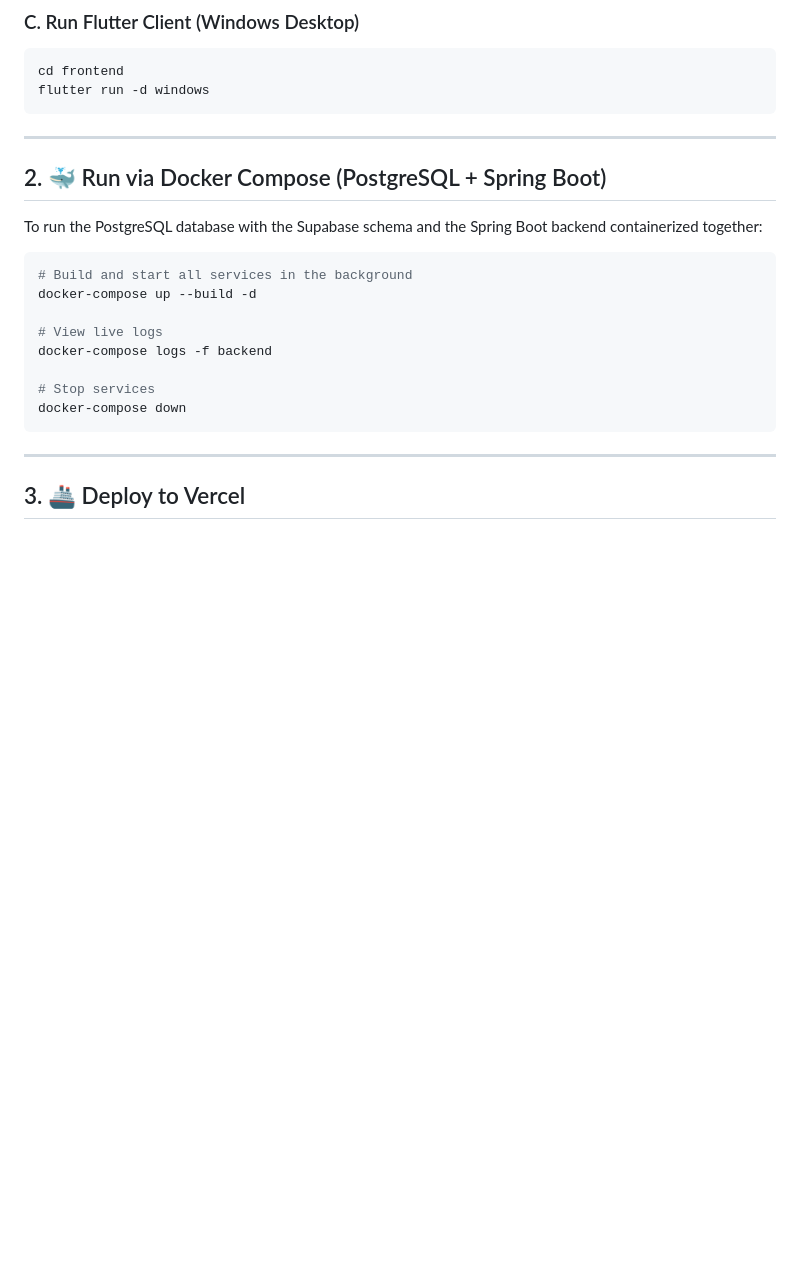
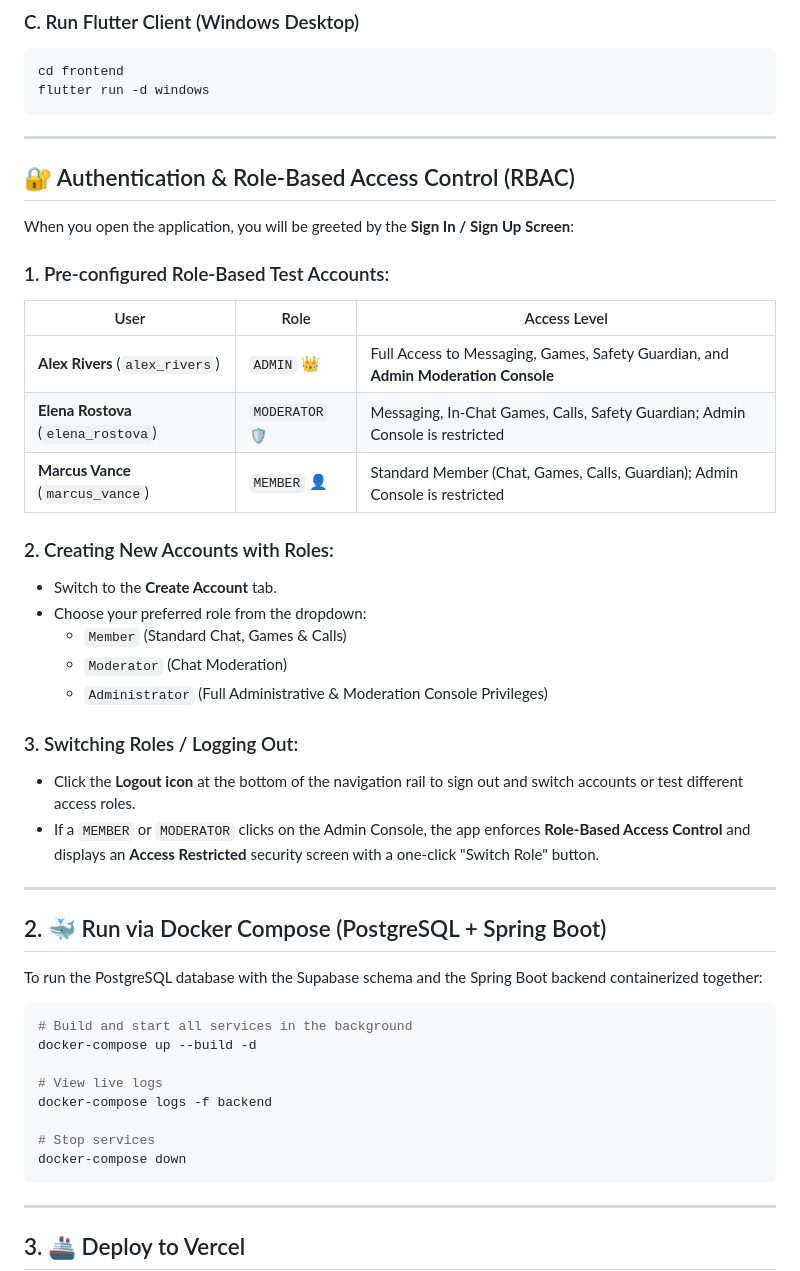
Before and after one commit to Saurabh-Bhatia-Official/26_11_3_chat, a Markdown page: run.md, the part around the change. Rendered like a GitHub page; blank space fills up the shorter version.

Commit message:
docs: add authentication and role-based access control guide in run.md

````diff
--- a/run.md
+++ b/run.md
@@ -38,6 +38,30 @@ flutter run -d chrome
 cd frontend
 flutter run -d windows
 ```
+
+---
+
+## 🔐 Authentication & Role-Based Access Control (RBAC)
+
+When you open the application, you will be greeted by the **Sign In / Sign Up Screen**:
+
+### 1. Pre-configured Role-Based Test Accounts:
+| User | Role | Access Level |
+|---|---|---|
+| **Alex Rivers** (`alex_rivers`) | `ADMIN` 👑 | Full Access to Messaging, Games, Safety Guardian, and **Admin Moderation Console** |
+| **Elena Rostova** (`elena_rostova`) | `MODERATOR` 🛡️ | Messaging, In-Chat Games, Calls, Safety Guardian; Admin Console is restricted |
+| **Marcus Vance** (`marcus_vance`) | `MEMBER` 👤 | Standard Member (Chat, Games, Calls, Guardian); Admin Console is restricted |
+
+### 2. Creating New Accounts with Roles:
+- Switch to the **Create Account** tab.
+- Choose your preferred role from the dropdown:
+  - `Member` (Standard Chat, Games & Calls)
+  - `Moderator` (Chat Moderation)
+  - `Administrator` (Full Administrative & Moderation Console Privileges)
+
+### 3. Switching Roles / Logging Out:
+- Click the **Logout icon** at the bottom of the navigation rail to sign out and switch accounts or test different access roles.
+- If a `MEMBER` or `MODERATOR` clicks on the Admin Console, the app enforces **Role-Based Access Control** and displays an **Access Restricted** security screen with a one-click "Switch Role" button.
 
 ---
 
````
